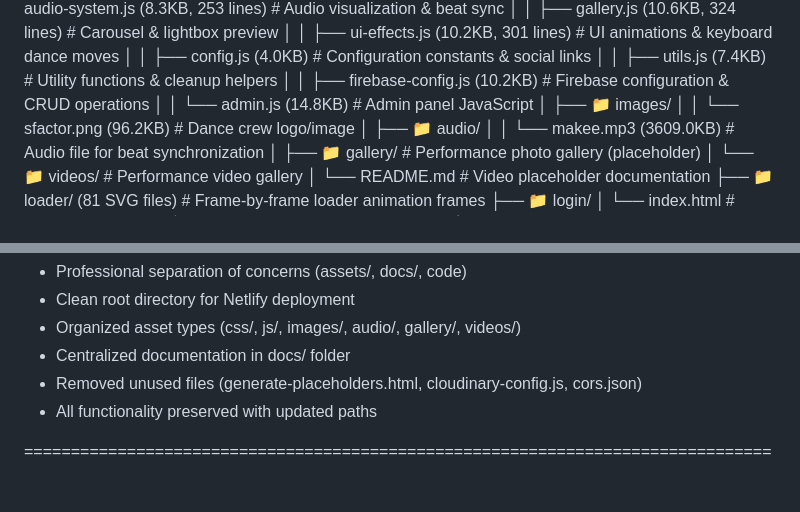
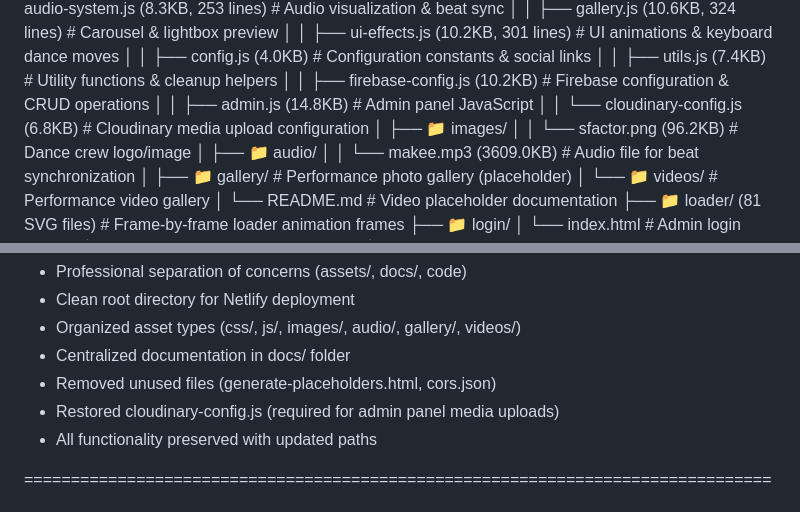
Before and after one commit to Zee4451/Social-media-handles, a Markdown page: docs/PROJECT_MEMORY.md, 2 parts joined by grey strips. Drawn GitHub-style.

Commit message:
Update: Document cloudinary-config.js restoration in PROJECT_MEMORY.md

```diff
--- a/docs/PROJECT_MEMORY.md
+++ b/docs/PROJECT_MEMORY.md
@@ -83,7 +83,8 @@ Social-media-handles/
 │   │   ├── config.js (4.0KB)               # Configuration constants & social links
 │   │   ├── utils.js (7.4KB)                # Utility functions & cleanup helpers
 │   │   ├── firebase-config.js (10.2KB)     # Firebase configuration & CRUD operations
-│   │   └── admin.js (14.8KB)               # Admin panel JavaScript
+│   │   ├── admin.js (14.8KB)               # Admin panel JavaScript
+│   │   └── cloudinary-config.js (6.8KB)    # Cloudinary media upload configuration
 │   ├── 📁 images/
 │   │   └── sfactor.png (96.2KB)       # Dance crew logo/image
 │   ├── 📁 audio/
@@ -107,7 +108,8 @@ Media Files: ~3.7MB (sfactor.png + makee.mp3)
 - Clean root directory for Netlify deployment
 - Organized asset types (css/, js/, images/, audio/, gallery/, videos/)
 - Centralized documentation in docs/ folder
-- Removed unused files (generate-placeholders.html, cloudinary-config.js, cors.json)
+- Removed unused files (generate-placeholders.html, cors.json)
+- Restored cloudinary-config.js (required for admin panel media uploads)
 - All functionality preserved with updated paths
 
 ================================================================================
```
